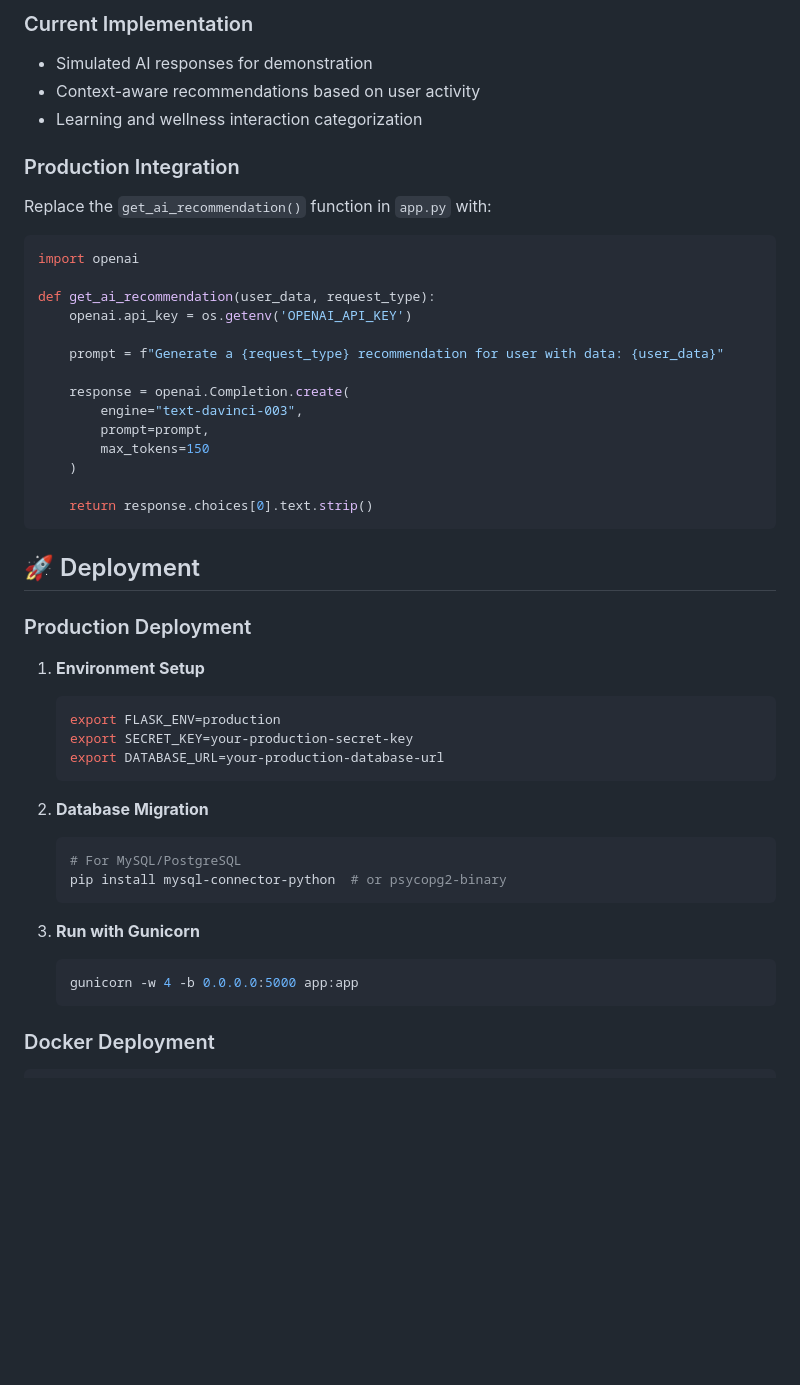
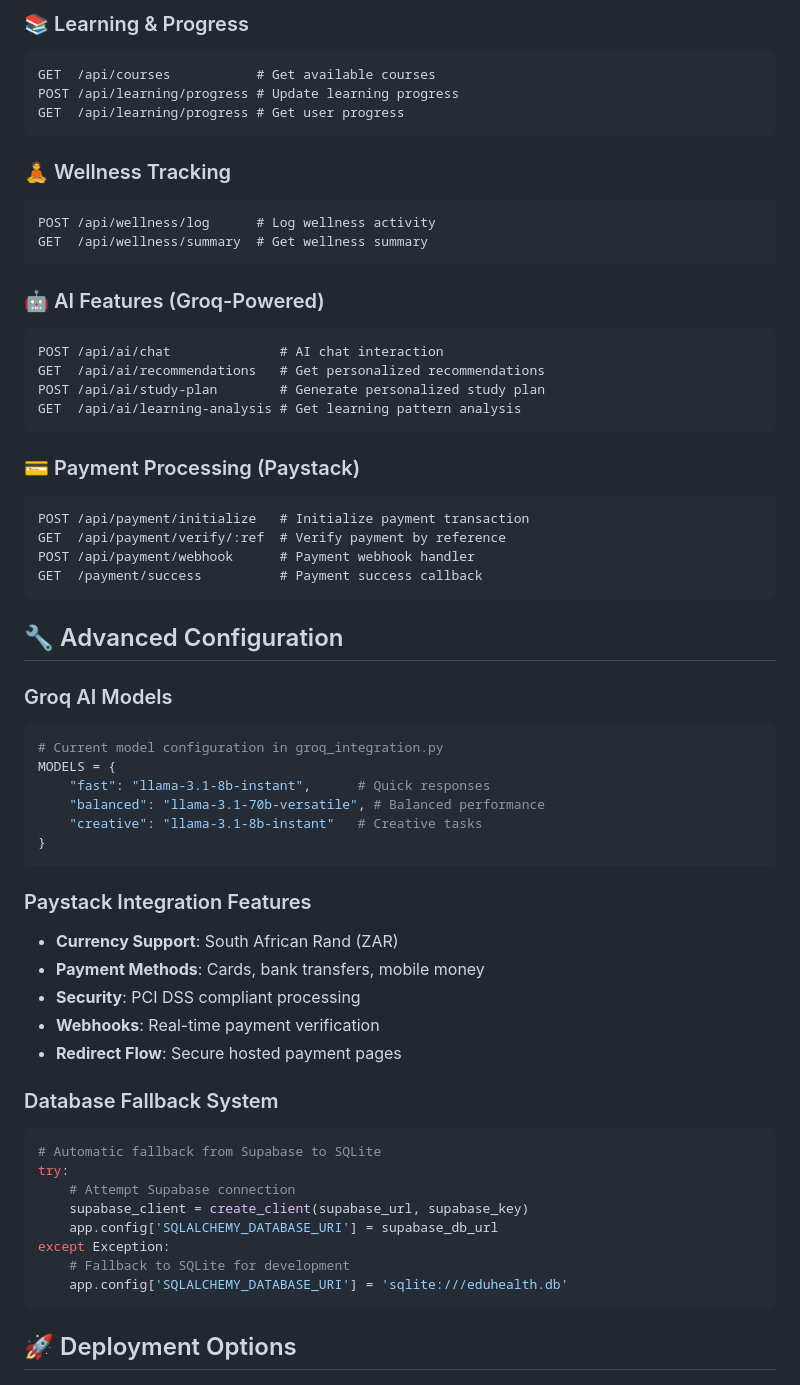
Before and after one commit to TsepoNgubane23/Eduhealth, a Markdown page: README.md, the part around one of its changes. GitHub-like rendering; blank space fills up the shorter version.

````diff
--- a/README.md
+++ b/README.md
@@ -164,49 +163,62 @@ EduHealth integrates with IntaSend for secure payment processing:
-### Current Implementation
-- Simulated AI responses for demonstration
-- Context-aware recommendations based on user activity
-- Learning and wellness interaction categorization
-
-### Production Integration
-Replace the `get_ai_recommendation()` function in `app.py` with:
-
-```python
-import openai
-
-def get_ai_recommendation(user_data, request_type):
-    openai.api_key = os.getenv('OPENAI_API_KEY')
-
-    prompt = f"Generate a {request_type} recommendation for user with data: {user_data}"
-
-    response = openai.Completion.create(
-        engine="text-davinci-003",
-        prompt=prompt,
-        max_tokens=150
-    )
-
-    return response.choices[0].text.strip()
+### 📚 Learning & Progress
+```http
+GET  /api/courses           # Get available courses
+POST /api/learning/progress # Update learning progress
+GET  /api/learning/progress # Get user progress
 ```
 
-## 🚀 Deployment
+### 🧘 Wellness Tracking
+```http
+POST /api/wellness/log      # Log wellness activity
+GET  /api/wellness/summary  # Get wellness summary
+```
 
-### Production Deployment
+### 🤖 AI Features (Groq-Powered)
+```http
+POST /api/ai/chat              # AI chat interaction
+GET  /api/ai/recommendations   # Get personalized recommendations
+POST /api/ai/study-plan        # Generate personalized study plan
+GET  /api/ai/learning-analysis # Get learning pattern analysis
+```
 
-1. **Environment Setup**
-   ```bash
-   export FLASK_ENV=production
-   export SECRET_KEY=your-production-secret-key
-   export DATABASE_URL=your-production-database-url
-   ```
+### 💳 Payment Processing (Paystack)
+```http
+POST /api/payment/initialize   # Initialize payment transaction
+GET  /api/payment/verify/:ref  # Verify payment by reference
+POST /api/payment/webhook      # Payment webhook handler
+GET  /payment/success          # Payment success callback
+```
 
-2. **Database Migration**
-   ```bash
-   # For MySQL/PostgreSQL
-   pip install mysql-connector-python  # or psycopg2-binary
-   ```
+## 🔧 Advanced Configuration
 
-3. **Run with Gunicorn**
-   ```bash
-   gunicorn -w 4 -b 0.0.0.0:5000 app:app
-   ```
+### Groq AI Models
+```python
+# Current model configuration in groq_integration.py
+MODELS = {
+    "fast": "llama-3.1-8b-instant",      # Quick responses
+    "balanced": "llama-3.1-70b-versatile", # Balanced performance
+    "creative": "llama-3.1-8b-instant"   # Creative tasks
+}
+```
 
-### Docker Deployment
+### Paystack Integration Features
+- **Currency Support**: South African Rand (ZAR)
+- **Payment Methods**: Cards, bank transfers, mobile money
+- **Security**: PCI DSS compliant processing
+- **Webhooks**: Real-time payment verification
+- **Redirect Flow**: Secure hosted payment pages
 
+### Database Fallback System
+```python
+# Automatic fallback from Supabase to SQLite
+try:
+    # Attempt Supabase connection
+    supabase_client = create_client(supabase_url, supabase_key)
+    app.config['SQLALCHEMY_DATABASE_URI'] = supabase_db_url
+except Exception:
+    # Fallback to SQLite for development
+    app.config['SQLALCHEMY_DATABASE_URI'] = 'sqlite:///eduhealth.db'
+```
+
+## 🚀 Deployment Options
+
````
Also changed, not shown: other parts of README.md (+248 -162 lines).
